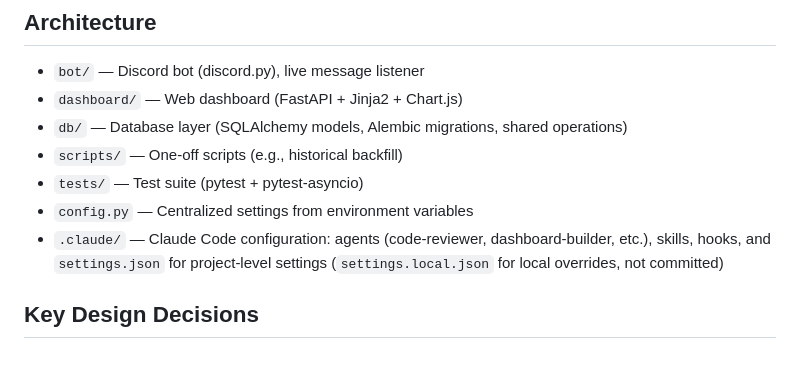
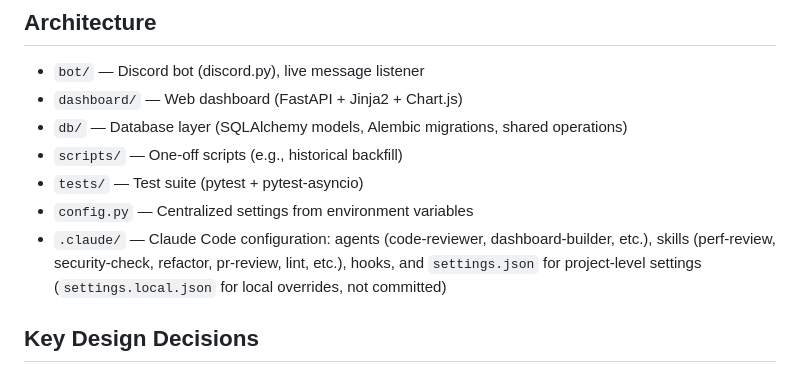
Before and after one commit to khayashi2/discord-bot, a Markdown page: CLAUDE.md, the part around the change. GitHub-like rendering.

Commit message:
docs: update README and CLAUDE.md to reflect new quality skills (perf-review, security-check, refactor)
Co-Authored-By: Claude Opus 4.6 (1M context) <noreply@anthropic.com>

```diff
--- a/CLAUDE.md
+++ b/CLAUDE.md
@@ -35,7 +35,7 @@ A Discord bot that tracks server activity and displays fun analytics (top words,
 - `scripts/` — One-off scripts (e.g., historical backfill)
 - `tests/` — Test suite (pytest + pytest-asyncio)
 - `config.py` — Centralized settings from environment variables
-- `.claude/` — Claude Code configuration: agents (code-reviewer, dashboard-builder, etc.), skills, hooks, and `settings.json` for project-level settings (`settings.local.json` for local overrides, not committed)
+- `.claude/` — Claude Code configuration: agents (code-reviewer, dashboard-builder, etc.), skills (perf-review, security-check, refactor, pr-review, lint, etc.), hooks, and `settings.json` for project-level settings (`settings.local.json` for local overrides, not committed)
 
 ## Key Design Decisions
 
```
Also changed, not shown: 1 other file.
